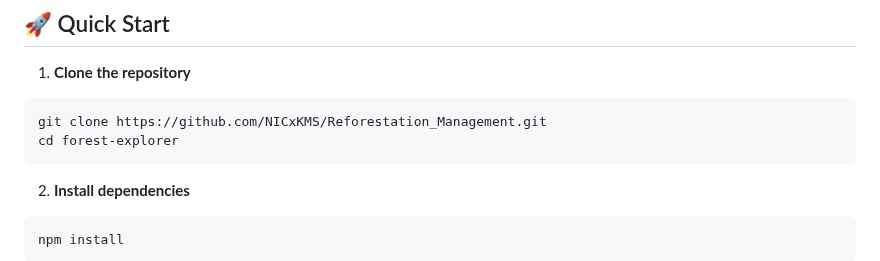
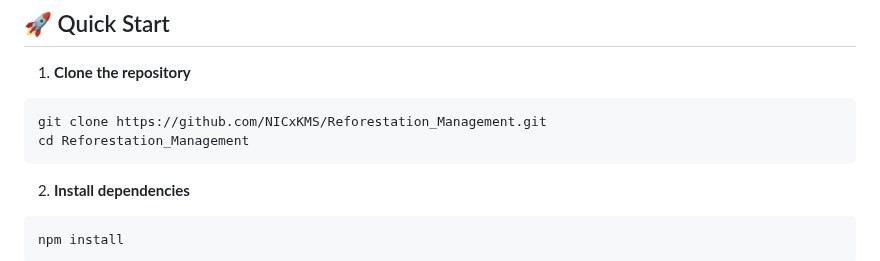
Before and after one commit to NICxKMS/Reforestation_Management, a Markdown page: README.md, the part around the change. Rendered like a GitHub page.

````diff
--- a/README.md
+++ b/README.md
@@ -52,7 +52,7 @@ Global Forest Explorer is an advanced platform that combines real-time satellite
 1. **Clone the repository**
 ```bash
 git clone https://github.com/NICxKMS/Reforestation_Management.git
-cd forest-explorer
+cd Reforestation_Management
 ```
 
 2. **Install dependencies**
````
